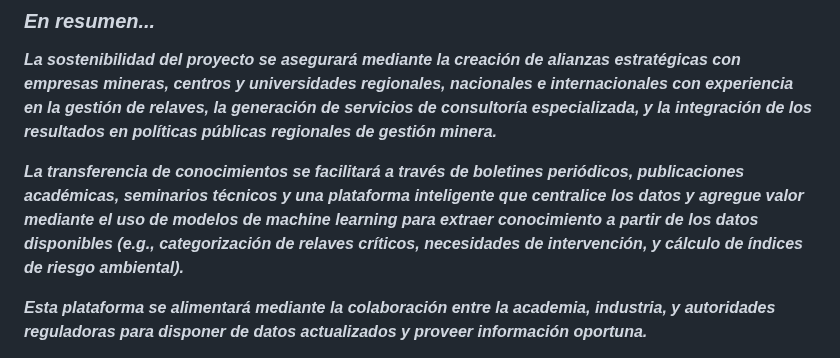
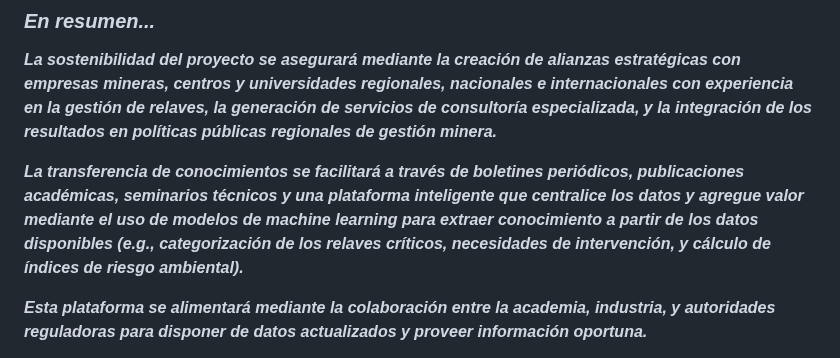
Before and after one commit to MARSFOREVER472/ORRM_FICG_UCN, a Markdown page: README.md, the part around the change. Drawn GitHub-style.

```diff
--- a/README.md
+++ b/README.md
@@ -60,7 +60,7 @@
 
 **_La sostenibilidad del proyecto se asegurará mediante la creación de alianzas estratégicas con empresas mineras, centros y universidades regionales, nacionales e internacionales con experiencia en la gestión de relaves, la generación de servicios de consultoría especializada, y la integración de los resultados en políticas públicas regionales de gestión minera._**
 
-**_La transferencia de conocimientos se facilitará a través de boletines periódicos, publicaciones académicas, seminarios técnicos y una plataforma inteligente que centralice los datos y agregue valor mediante el uso de modelos de machine learning para extraer conocimiento a partir de los datos disponibles (e.g., categorización de relaves críticos, necesidades de intervención, y cálculo de índices de riesgo ambiental)._**
+**_La transferencia de conocimientos se facilitará a través de boletines periódicos, publicaciones académicas, seminarios técnicos y una plataforma inteligente que centralice los datos y agregue valor mediante el uso de modelos de machine learning para extraer conocimiento a partir de los datos disponibles (e.g., categorización de los relaves críticos, necesidades de intervención, y cálculo de índices de riesgo ambiental)._**
 
 **_Esta plataforma se alimentará mediante la colaboración entre la academia, industria, y autoridades reguladoras para disponer de datos actualizados y proveer información oportuna._**
 
```
